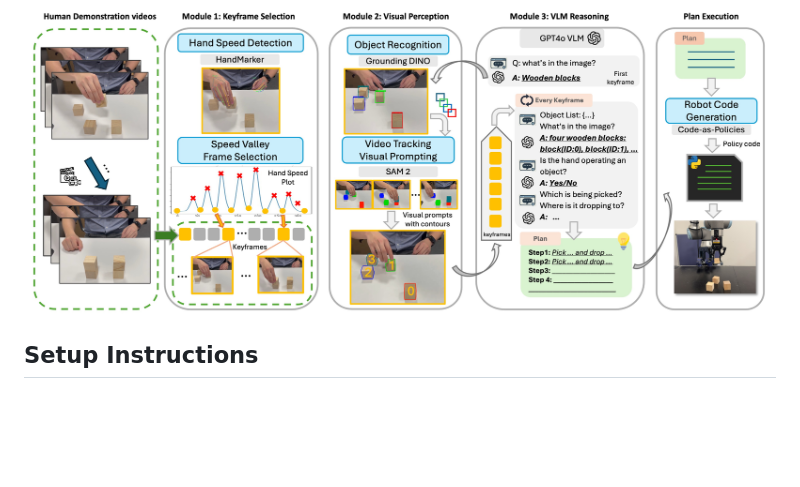
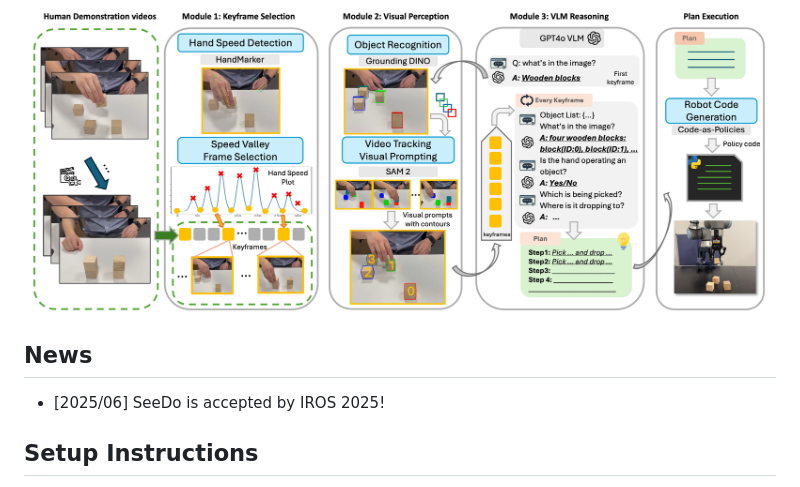
Before and after one commit to ai4ce/SeeDo, a Markdown page: README.md, the part around the change. Rendered like a GitHub page; blank space fills up the shorter version.

Commit message:
Update README.md
Update news

```diff
--- a/README.md
+++ b/README.md
@@ -3,6 +3,9 @@
 **VLM See, Robot Do (SeeDo)** is a method that uses large vision models, tracking models and vision-language models to extract robot action plan from human demonstration video, specifically focusing on long horizon pick-and-place tasks. The action plan is then implemented in realworld and PyBullet simulation environment.
 
 ![main](https://github.com/ai4ce/SeeDo/blob/main/media/main.jpg)
+
+## News
+- [2025/06] SeeDo is accepted by IROS 2025!
 
 ## Setup Instructions
 
```
